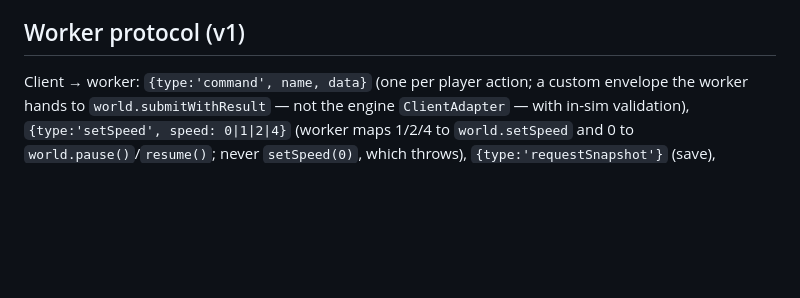
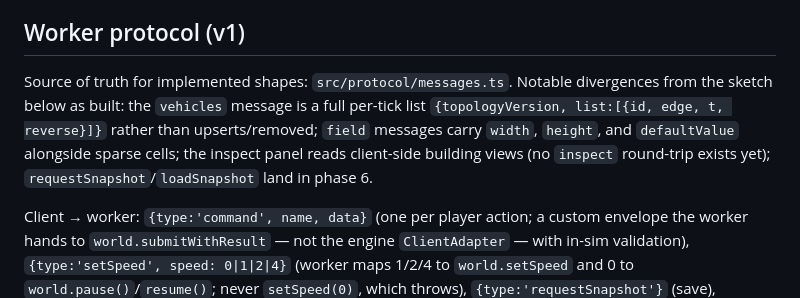
Before and after one commit to yanfengliu/city, a Markdown page: docs/architecture/architecture.md, the part around the change. Rendered like a GitHub page; blank space fills up the shorter version.

Commit message:
Architecture: note as-built protocol divergences from the sketch
Co-Authored-By: Claude Fable 5 <noreply@anthropic.com>

```diff
--- a/docs/architecture/architecture.md
+++ b/docs/architecture/architecture.md
@@ -27,6 +27,8 @@ overlay plane ◀── FieldStore  ◀──┼─── field chunks (on each
 - `src/persistence/` — save/load: requests snapshot from worker, versions it, localStorage + file export/import; load path re-creates the worker world from snapshot.
 
 ## Worker protocol (v1)
+
+Source of truth for implemented shapes: `src/protocol/messages.ts`. Notable divergences from the sketch below as built: the `vehicles` message is a full per-tick list `{topologyVersion, list:[{id, edge, t, reverse}]}` rather than upserts/removed; `field` messages carry `width`, `height`, and `defaultValue` alongside sparse cells; the inspect panel reads client-side building views (no `inspect` round-trip exists yet); `requestSnapshot`/`loadSnapshot` land in phase 6.
 
 Client → worker: `{type:'command', name, data}` (one per player action; a custom envelope the worker hands to `world.submitWithResult` — not the engine `ClientAdapter` — with in-sim validation), `{type:'setSpeed', speed: 0|1|2|4}` (worker maps 1/2/4 to `world.setSpeed` and 0 to `world.pause()`/`resume()`; never `setSpeed(0)`, which throws), `{type:'requestSnapshot'}` (save), `{type:'loadSnapshot', snapshot, meta}`, `{type:'setFieldSubscriptions', fields[]}` (active overlay only), `{type:'inspect', entityId}` (info-panel round-trip).
 
```
